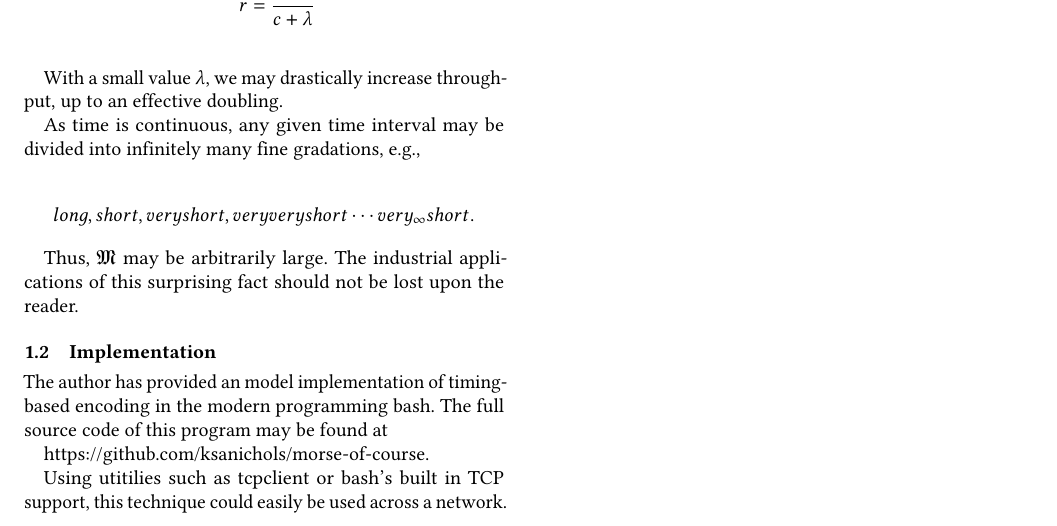
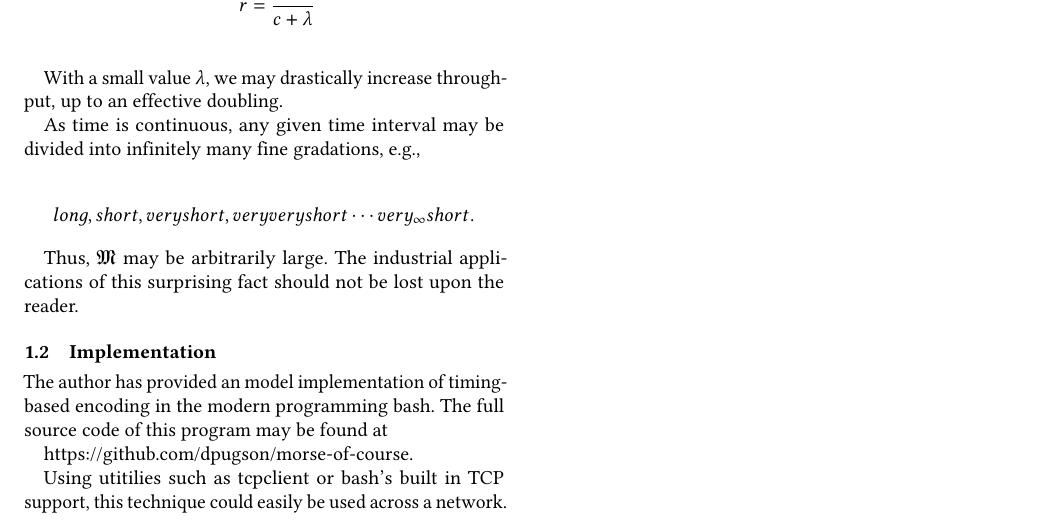
Before and after one commit to dpugson/morse-of-course, a LaTeX paper (morse_paper.tex): part of page 2 of 2, cut so that both start at the same text. Compiled offline with pdfLaTeX.

Commit message:
Fix location of github repo

```diff
--- a/morse_paper.tex
+++ b/morse_paper.tex
@@ -179,7 +179,7 @@ of timing-based encoding in the modern programming
 bash. The full source code of this program may be
 found at
 
-https://github.com/ksanichols/morse-of-course.
+https://github.com/dpugson/morse-of-course.
 
 Using utitilies such as tcpclient or bash's built in TCP support,
 this technique could easily be used across a network.
```
Also changed, not shown: morse_paper.pdf.
